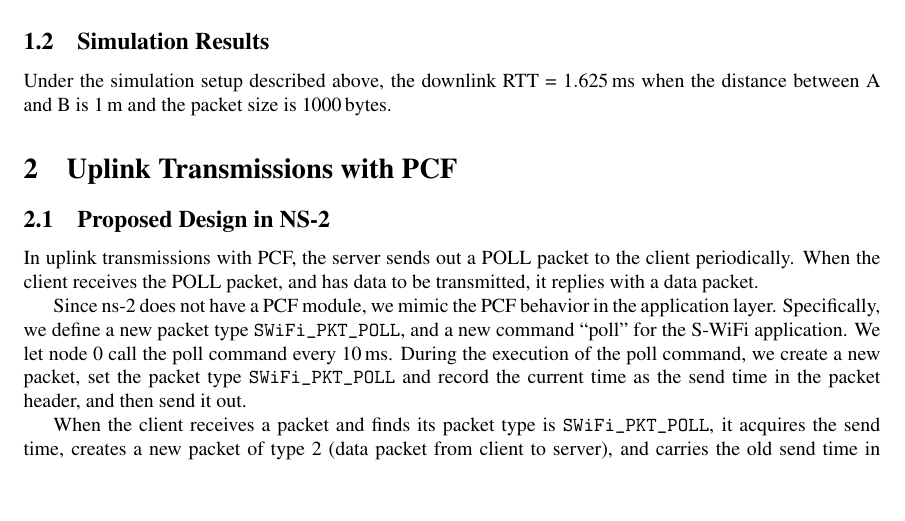
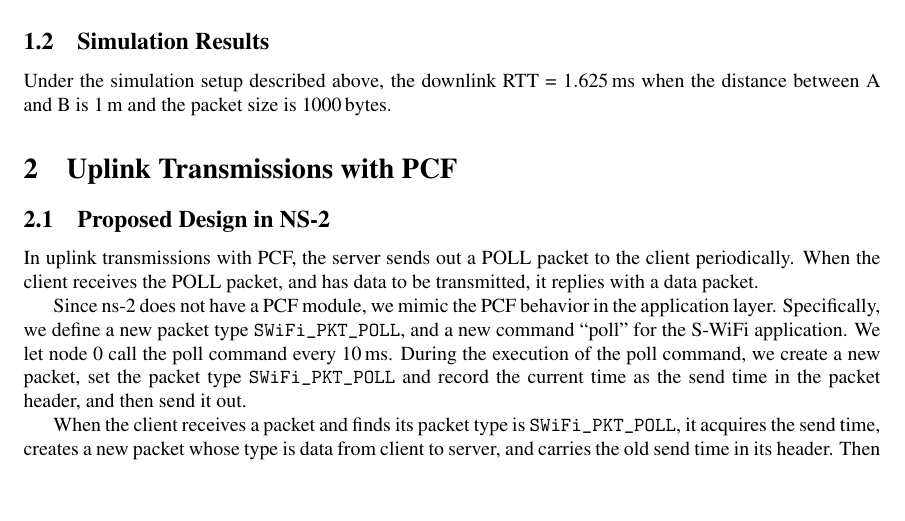
Before and after one commit to S-WiFi/S-WiFi, a LaTeX document (report/report1.tex): part of page 2 of 7, cut so that both start at the same text. Compiled offline with pdfLaTeX.

Commit message:
report1.tex: reword rtt uplink section

```diff
--- a/report/report1.tex
+++ b/report/report1.tex
@@ -123,8 +123,8 @@ type \lstinline|SWiFi_PKT_POLL| and record the current time as the send time in
 the packet header, and then send it out.
 
 When the client receives a packet and finds its packet type is
-\lstinline|SWiFi_PKT_POLL|, it acquires the send time, creates a new packet of
-type 2 (data packet from client to server), and carries the old send time in its
+\lstinline|SWiFi_PKT_POLL|, it acquires the send time, creates a new packet whose type is
+data from client to server, and carries the old send time in its
 header. Then it sets the packet size, fills the payload with its data message
 (a predefined string in our simulation), and sends it out.
 
```
